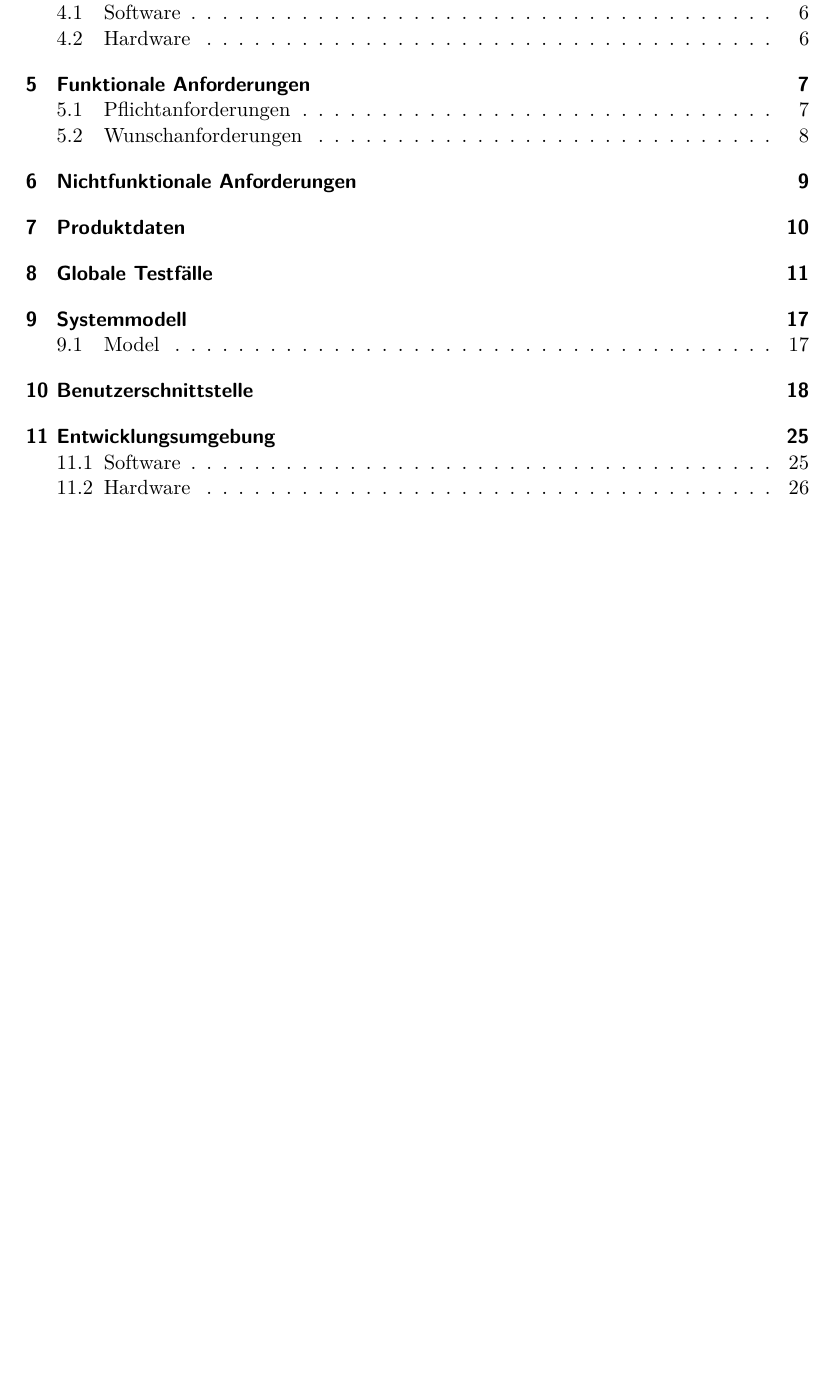
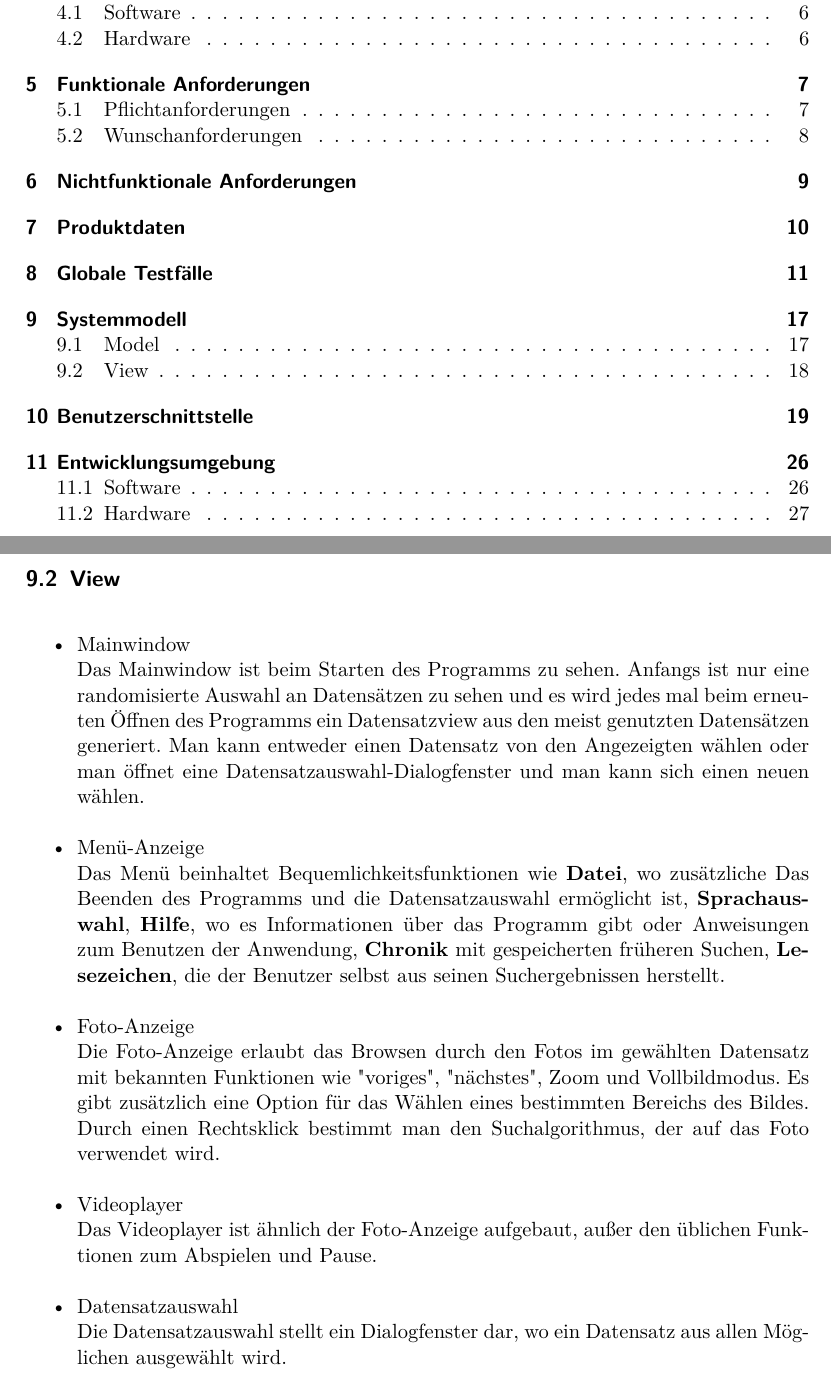
Before and after one commit to aschuman/CoBaB, a LaTeX document (doc/01-Pflichtenheft/pflichtenheft.tex, which reads doc/01-Pflichtenheft/systemmodell.tex): part of page 2 of 28 before the commit and two parts of pages 2 and 19 of 29 after it, the two joined at a grey line, cut so that both start at the same text, the shorter picture padded with empty space. Compiled offline with pdfLaTeX.

Commit message:
View-Beschreibung erstellt

```diff
--- a/doc/01-Pflichtenheft/systemmodell.tex
+++ b/doc/01-Pflichtenheft/systemmodell.tex
@@ -18,4 +18,19 @@ Die Anwendung generiert eine Suchanfrage, die aus gewähltem Suchmuster, gewüns
 \item Suchchronik\newline
 Der Benutzer kann sich die letzten Suchergebnisse anzeigen lassen und außerdem Lesezeichen für spezielle Ergebnisse speichern.
 \end{itemize}
+
+\subsection{View}
+\begin{itemize}
+\item Mainwindow \newline
+Das Mainwindow ist beim Starten des Programms zu sehen. Anfangs ist nur eine randomisierte Auswahl an Datensätzen zu sehen und es wird jedes mal beim erneuten Öffnen des Programms ein Datensatzview aus den meist genutzten Datensätzen generiert. Man kann entweder einen Datensatz von den Angezeigten wählen oder man öffnet eine Datensatzauswahl-Dialogfenster und man kann sich einen neuen wählen.
+\item Menü-Anzeige \newline
+Das Menü beinhaltet Bequemlichkeitsfunktionen wie \textbf{Datei}, wo zusätzliche Das Beenden des Programms und die Datensatzauswahl ermöglicht ist, \textbf{Sprachauswahl}, \textbf{Hilfe}, wo es Informationen über das Programm gibt oder Anweisungen zum Benutzen der Anwendung, \textbf{Chronik} mit gespeicherten früheren Suchen, \textbf{Lesezeichen}, die der Benutzer selbst aus seinen Suchergebnissen herstellt.
+\item Foto-Anzeige \newline
+Die Foto-Anzeige erlaubt das Browsen durch den Fotos im gewählten Datensatz mit bekannten Funktionen wie "voriges", "nächstes", Zoom und Vollbildmodus. Es gibt zusätzlich eine Option für das Wählen eines bestimmten Bereichs des Bildes. Durch einen Rechtsklick bestimmt man den Suchalgorithmus, der auf das Foto verwendet wird.
+\item Videoplayer \newline
+Das Videoplayer ist ähnlich der Foto-Anzeige aufgebaut, außer den üblichen Funktionen zum Abspielen und Pause.
+\item Datensatzauswahl \newline
+Die Datensatzauswahl stellt ein Dialogfenster dar, wo ein Datensatz aus allen Möglichen ausgewählt wird.
+\end{itemize}
+
 \pagebreak
```
